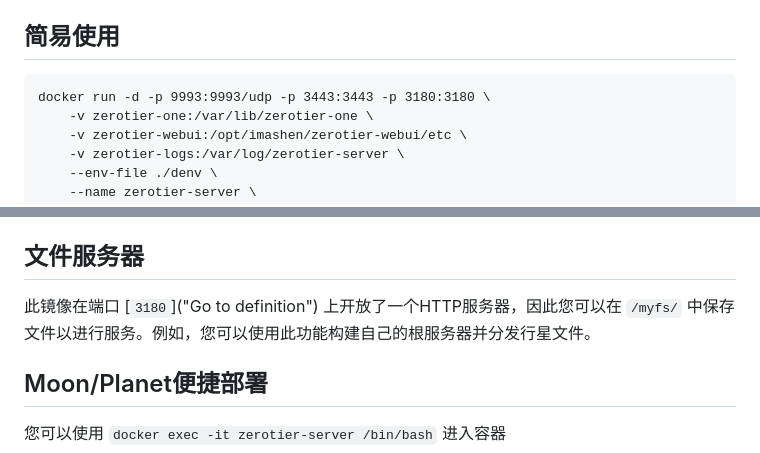
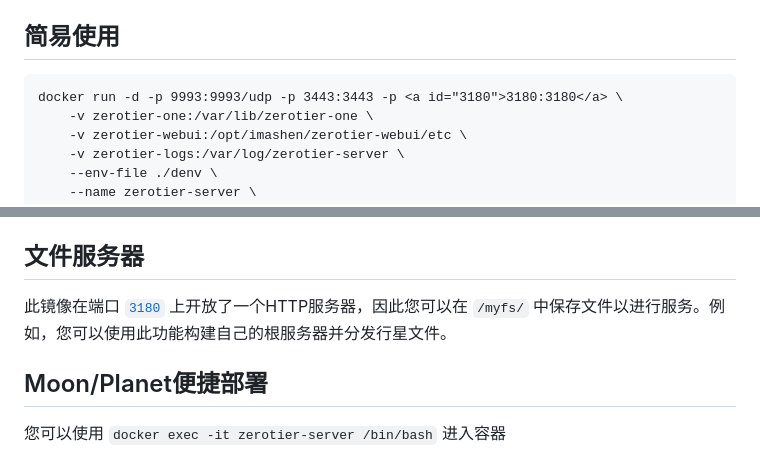
Before and after one commit to imashen/zerotier-aio, a Markdown page: doc/README_CHS.md, 2 parts joined by grey strips. Drawn GitHub-style.

````diff
--- a/doc/README_CHS.md
+++ b/doc/README_CHS.md
@@ -14,7 +14,7 @@
 ## <a id="usage">简易使用</a>
 
 ```
-docker run -d -p 9993:9993/udp -p 3443:3443 -p 3180:3180 \
+docker run -d -p 9993:9993/udp -p 3443:3443 -p <a id="3180">3180:3180</a> \
     -v zerotier-one:/var/lib/zerotier-one \
     -v zerotier-webui:/opt/imashen/zerotier-webui/etc \
     -v zerotier-logs:/var/log/zerotier-server \
@@ -60,7 +60,7 @@ docker run -d -p 9993:9993/udp -p 3443:3443 -p 3180:3180 \
 
 ## <a id="fileserver">文件服务器</a>
 
-此镜像在端口 [`3180`]("Go to definition") 上开放了一个HTTP服务器，因此您可以在 `/myfs/` 中保存文件以进行服务。例如，您可以使用此功能构建自己的根服务器并分发行星文件。
+此镜像在端口 [`3180`](#3180 "Go to definition") 上开放了一个HTTP服务器，因此您可以在 `/myfs/` 中保存文件以进行服务。例如，您可以使用此功能构建自己的根服务器并分发行星文件。
 
 
 ## Moon/Planet便捷部署
````
Also changed, not shown: README.md (+2 -2 lines).
